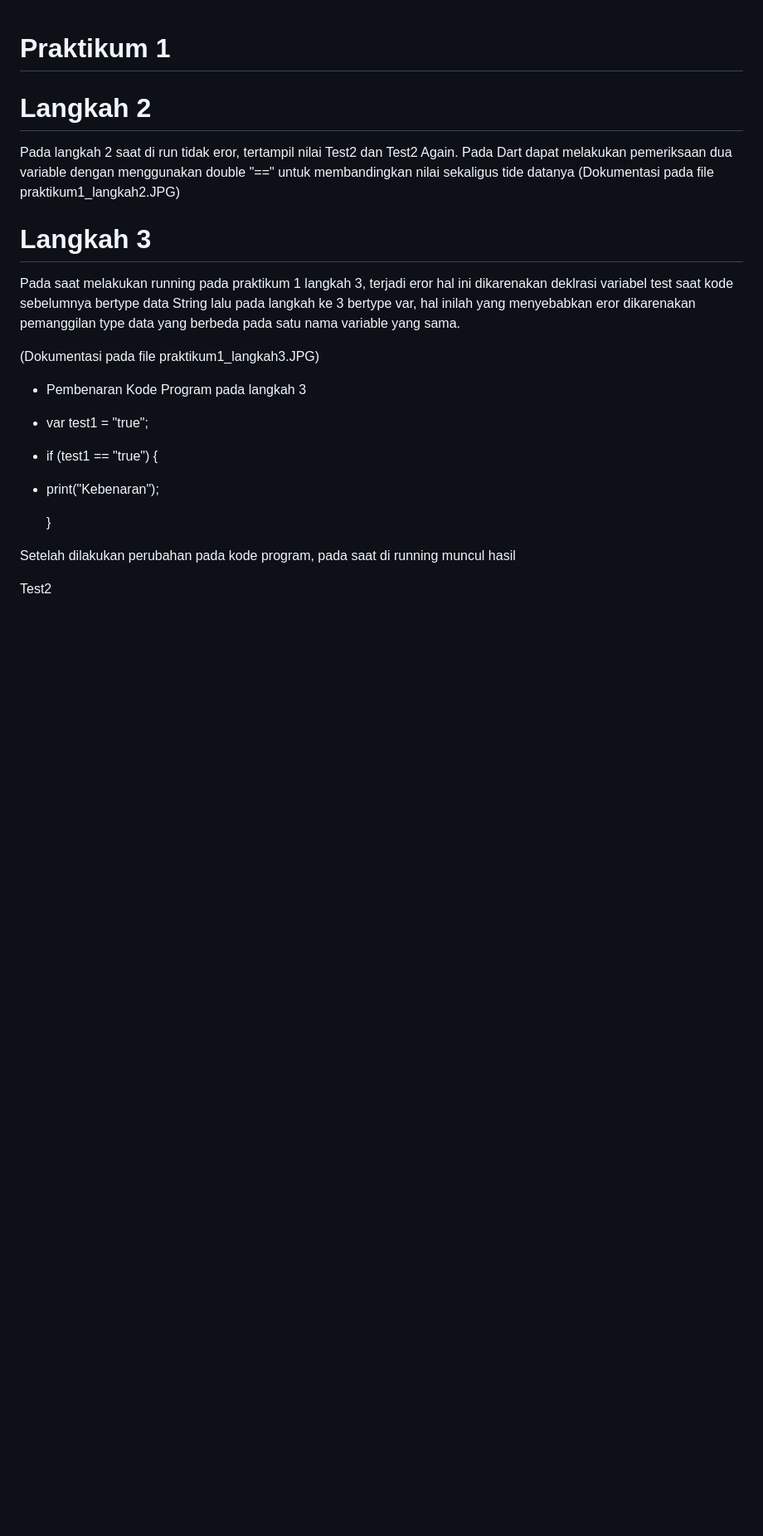
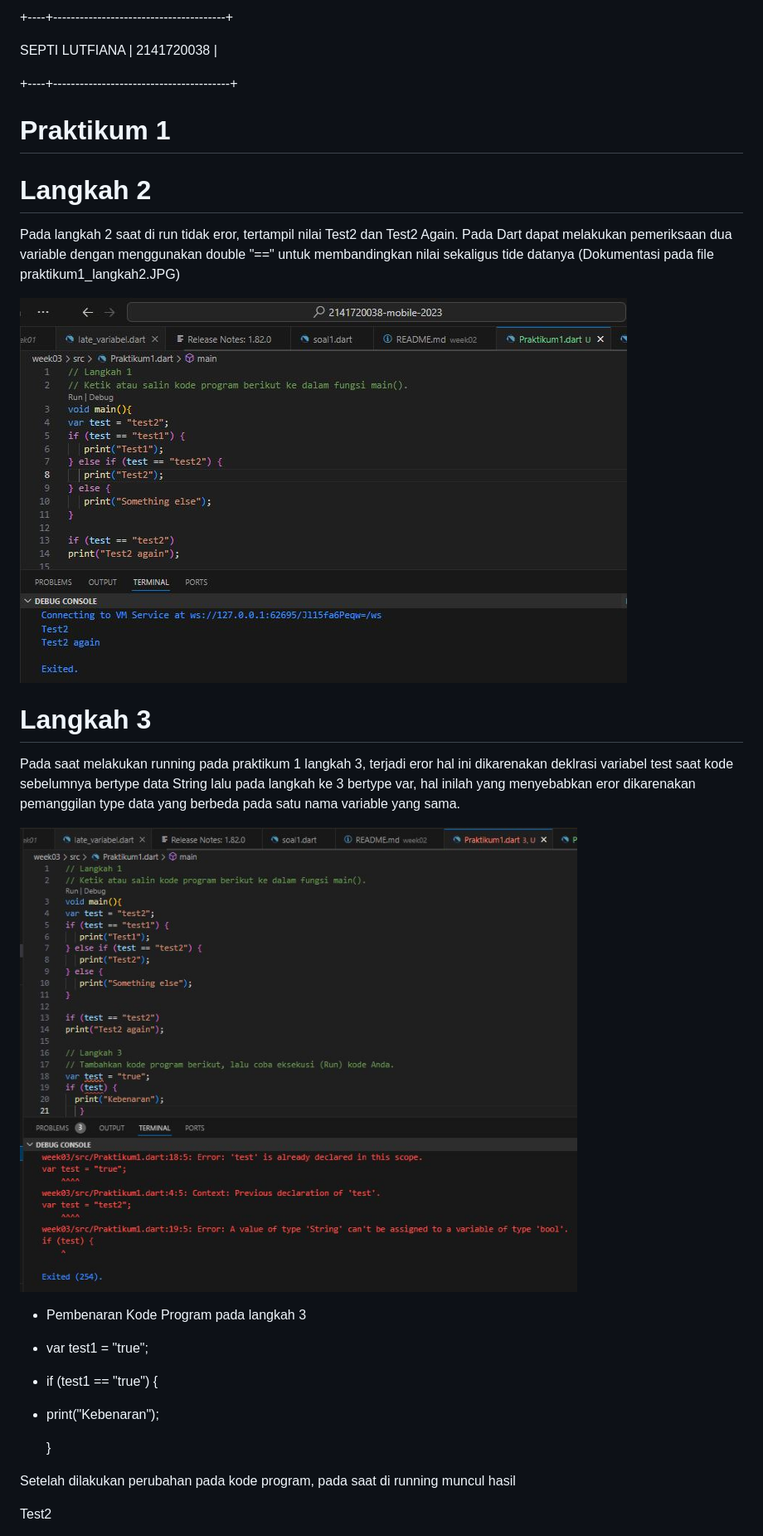
Before and after one commit to SeptiLutfiana/2141720038-mobile-2023, a Markdown page: week03/README.md, the part around the change printed below. Shown: that part at 83% size. GitHub-like rendering; blank space fills up the shorter version.

```diff
--- a/week03/README.md
+++ b/week03/README.md
@@ -1,14 +1,22 @@
++----+---------------------------------------+
+
+SEPTI LUTFIANA
+| 2141720038                                 |
+
++----+----------------------------------------+
 # Praktikum 1
 # Langkah 2
 
 Pada langkah 2 saat di run tidak eror, tertampil nilai Test2 dan Test2 Again. Pada Dart dapat melakukan pemeriksaan dua variable dengan menggunakan double "==" untuk membandingkan nilai sekaligus tide datanya
 (Dokumentasi pada file praktikum1_langkah2.JPG)
 
+![](docs/praktikum1_langkah2.JPG)
+
 # Langkah 3
 
 Pada saat melakukan running pada praktikum 1 langkah 3, terjadi eror hal ini dikarenakan deklrasi variabel test saat kode sebelumnya bertype data String lalu pada langkah ke 3 bertype var, hal inilah yang menyebabkan eror dikarenakan pemanggilan type data yang berbeda pada satu nama variable yang sama.
 
-(Dokumentasi pada file praktikum1_langkah3.JPG)
+![](docs/praktikum1_langkah3.JPG)
 
 * Pembenaran Kode Program pada langkah 3
 
```
Also changed, not shown: other parts of week03/README.md (+12 -5 lines), week03/docs/Tugas_Praktikum.JPG (added), 2 other files.
